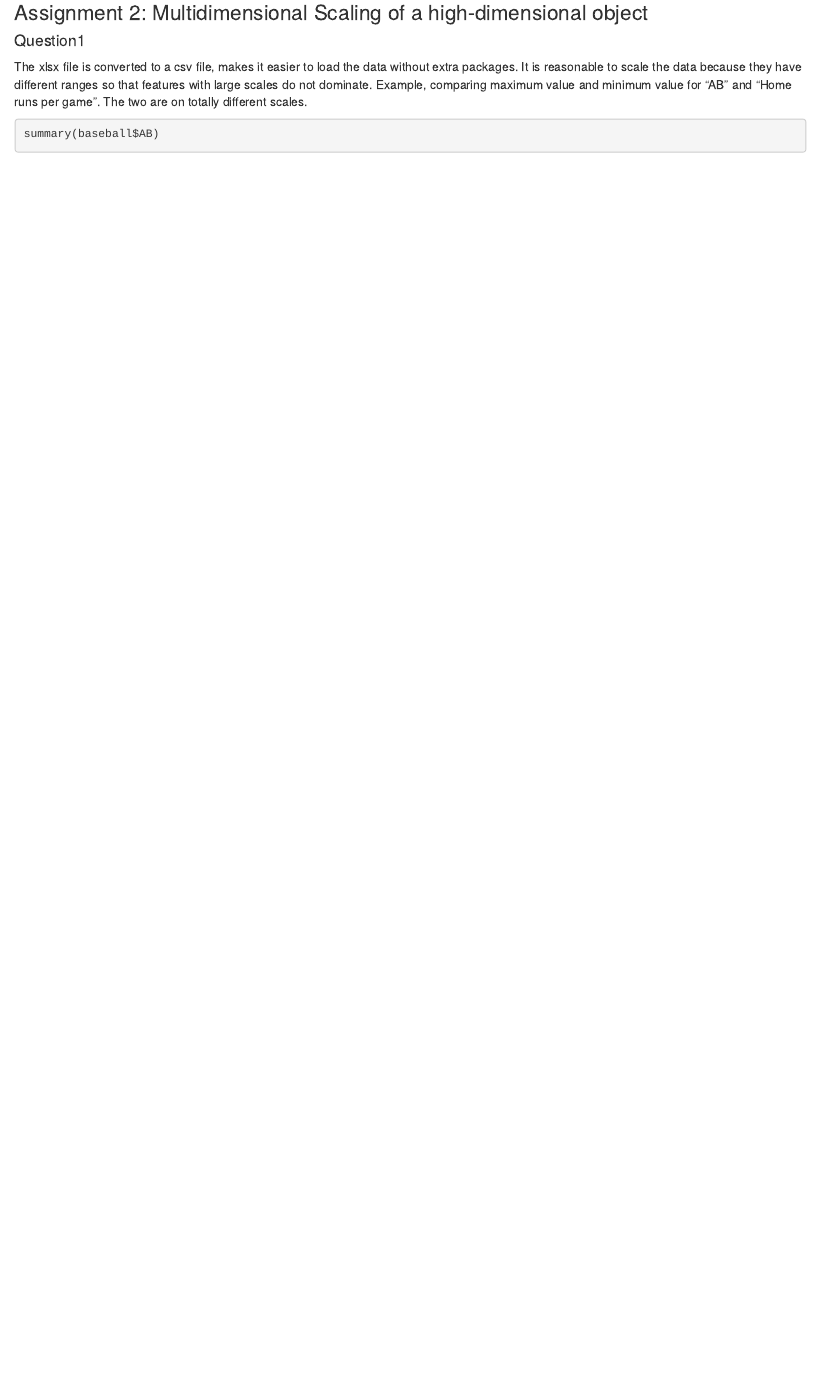
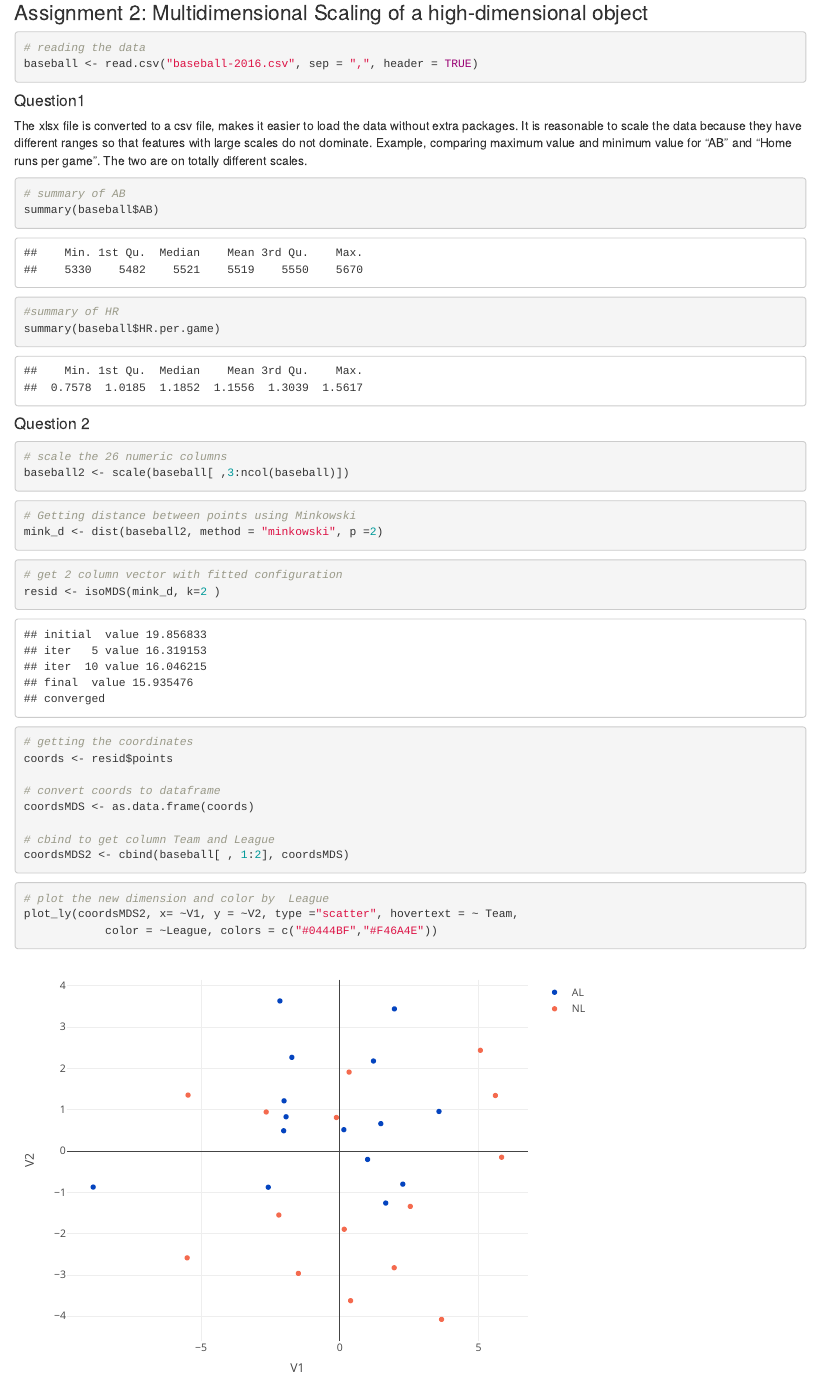
Before and after one commit to BMasinde/Viz, an R Markdown document (vis_lab2.Rmd): the page in a window 1100 px wide, from 5830 px down before the commit and from 5850 px down after it, so that both start at the same text. Rendered offline with R 4.5, knitr and Pandoc, with nearby package versions; some code elsewhere in the file could not run offline.

Commit message:
Question2 assignment 2 donegit add  vis_lab2.Rmd

````diff
--- a/vis_lab2.Rmd
+++ b/vis_lab2.Rmd
@@ -100,18 +101,52 @@ l_vs_e
 
 ### Assignment 2: Multidimensional Scaling of a high-dimensional object
 
+```{r}
+# reading the data
+baseball <- read.csv("baseball-2016.csv", sep = ",", header = TRUE)
+```
+
 #### Question1
 The xlsx file is converted to a csv file, makes it easier to load the data without extra packages. It is reasonable to scale the data because they have different ranges so that features with large scales do not dominate. Example, comparing maximum value and minimum value for "AB" and "Home runs per game". The two are on totally different scales.
 
 ```{r}
+# summary of AB
 summary(baseball$AB)
 ```
 
 ```{r}
+#summary of HR
 summary(baseball$HR.per.game)
 ```
 
+#### Question 2
 
 ```{r}
-baseball <- read.csv("baseball-2016.csv", sep = ",", header = TRUE)
+# scale the 26 numeric columns
+baseball2 <- scale(baseball[ ,3:ncol(baseball)])
 ```
+
+```{r}
+# Getting distance between points using Minkowski
+mink_d <- dist(baseball2, method = "minkowski", p =2)
+```
+
+```{r message=FALSE, warning=FALSE, paged.print=FALSE}
+# get 2 column vector with fitted configuration
+resid <- isoMDS(mink_d, k=2 )
+
+# getting the coordinates
+coords <- resid$points
+
+# convert coords to dataframe
+coordsMDS <- as.data.frame(coords)
+
+# cbind to get column Team and League
+coordsMDS2 <- cbind(baseball[ , 1:2], coordsMDS)
+```
+
+```{r message=FALSE, warning=FALSE, paged.print=FALSE}
+# plot the new dimension and color by  League
+plot_ly(coordsMDS2, x= ~V1, y = ~V2, type ="scatter", hovertext = ~ Team,
+            color = ~League, colors = c("#0444BF","#F46A4E"))
+```
````
Also changed, not shown: vis_lab2.Rmd (1 more changed lines).
